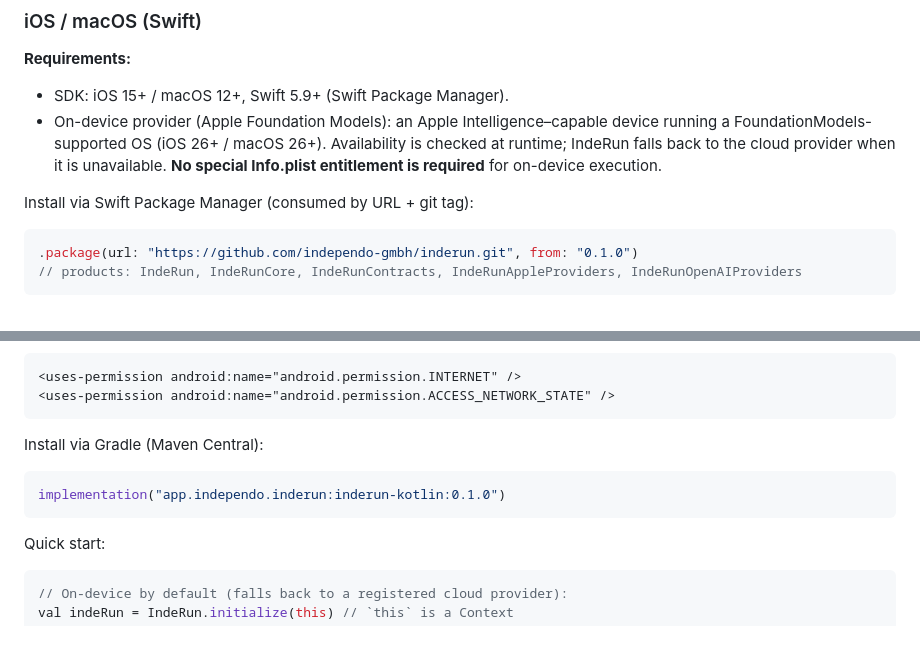
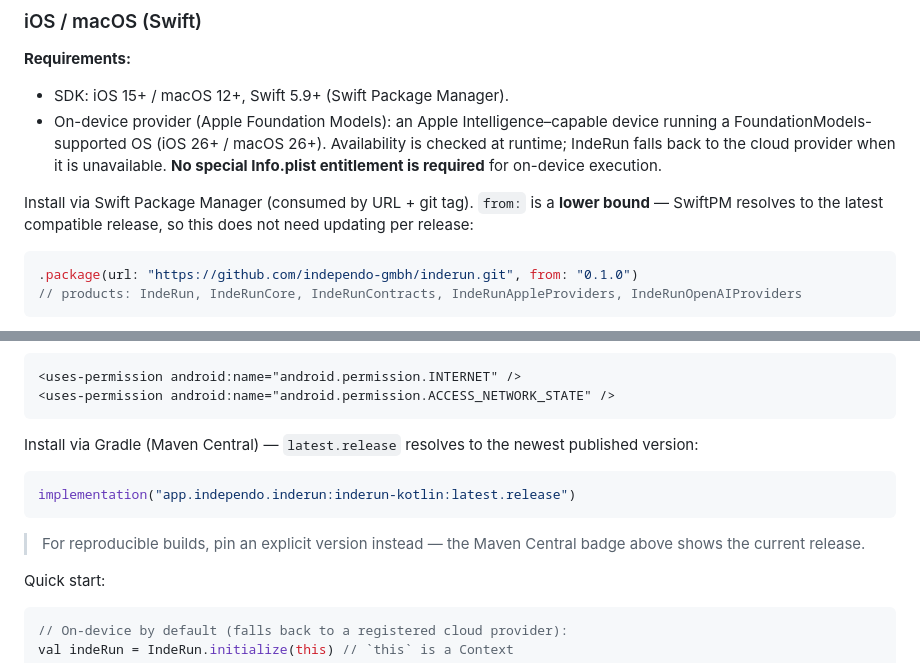
Before and after one commit to independo-gmbh/inderun, a Markdown page: README.md, 2 parts joined by grey strips. Drawn GitHub-style; blank space fills up the shorter version.

Commit message:
docs: use version-less install snippets where the platform allows
Avoid hardcoded package versions that go stale each release:
- npm: already version-less (latest).
- Gradle: use `latest.release` (dynamic version) instead of a pinned number;
  note that reproducible builds should pin explicitly.
- SwiftPM: keep `from:` but clarify it is a lower bound that auto-resolves to the
  latest compatible release (SwiftPM requires a version rule, so it cannot be
  fully version-less).

Co-Authored-By: danyhar <d.har@mailbox.org>

````diff
--- a/README.md
+++ b/README.md
@@ -77,7 +77,8 @@ const result = await inderun.run({
   OS (iOS 26+ / macOS 26+). Availability is checked at runtime; IndeRun falls back to the cloud provider when it is
   unavailable. **No special Info.plist entitlement is required** for on-device execution.
 
-Install via Swift Package Manager (consumed by URL + git tag):
+Install via Swift Package Manager (consumed by URL + git tag). `from:` is a **lower bound** —
+SwiftPM resolves to the latest compatible release, so this does not need updating per release:
 
 ```swift
 .package(url: "https://github.com/independo-gmbh/inderun.git", from: "0.1.0")
@@ -128,11 +129,13 @@ on-device model:
 <uses-permission android:name="android.permission.ACCESS_NETWORK_STATE" />
 ```
 
-Install via Gradle (Maven Central):
+Install via Gradle (Maven Central) — `latest.release` resolves to the newest published version:
 
 ```kotlin
-implementation("app.independo.inderun:inderun-kotlin:0.1.0")
+implementation("app.independo.inderun:inderun-kotlin:latest.release")
 ```
+
+> For reproducible builds, pin an explicit version instead — the Maven Central badge above shows the current release.
 
 Quick start:
 
````
Also changed, not shown: docs/release.md (+2 -2 lines).
